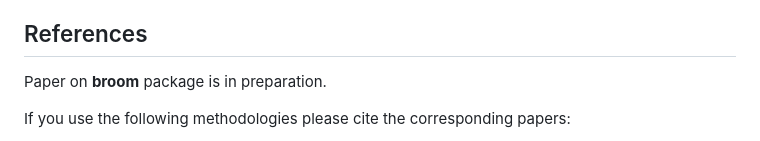
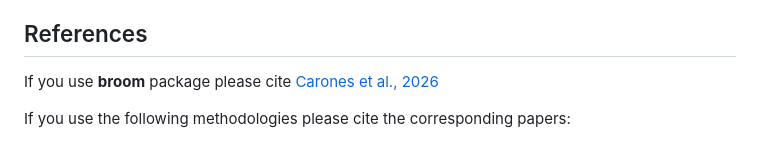
Before and after one commit to alecarones/broom, a Markdown page: README.md, the part around the change. GitHub-like rendering.

Commit message:
Adding BROOM reference

```diff
--- a/README.md
+++ b/README.md
@@ -65,7 +65,7 @@ For partial-sky, ground-based experiment analysis, see:
 
 ## References
 
-Paper on **broom** package is in preparation.
+If you use **broom** package please cite [Carones et al., 2026](https://arxiv.org/abs/2604.14088)
 
 If you use the following methodologies please cite the corresponding papers:
 
```
